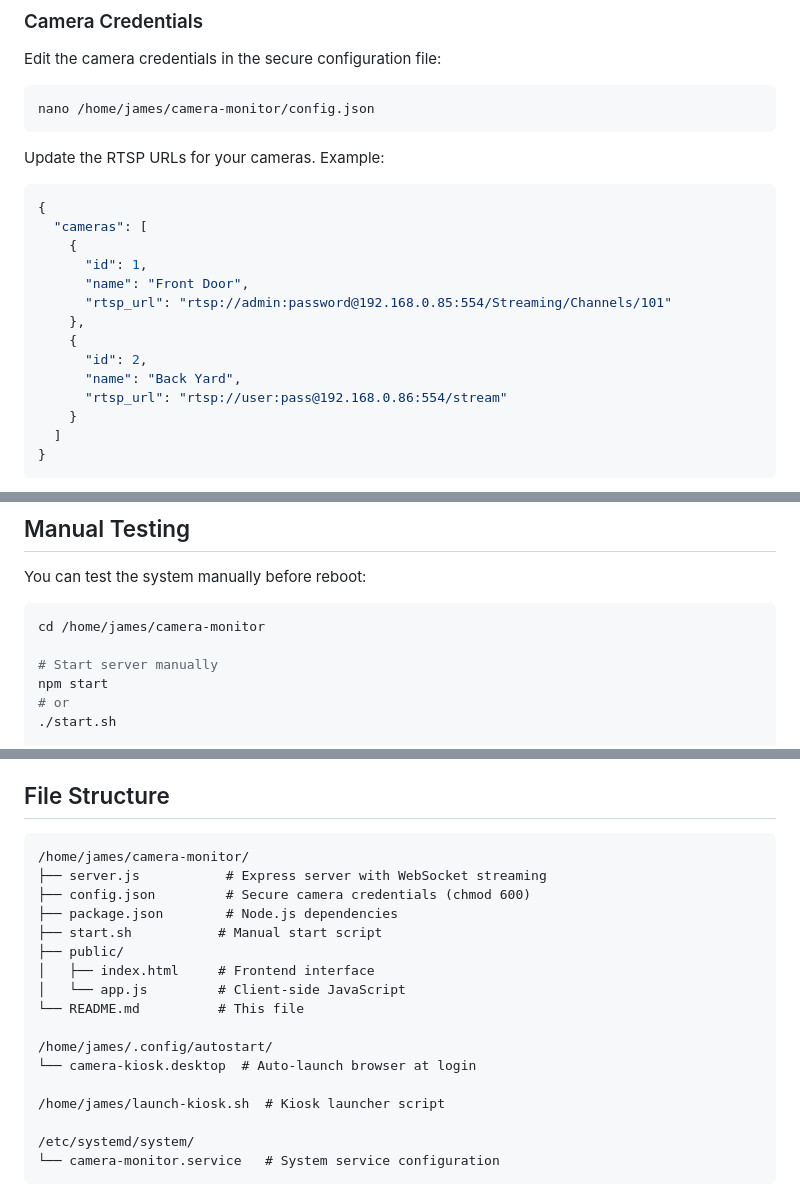
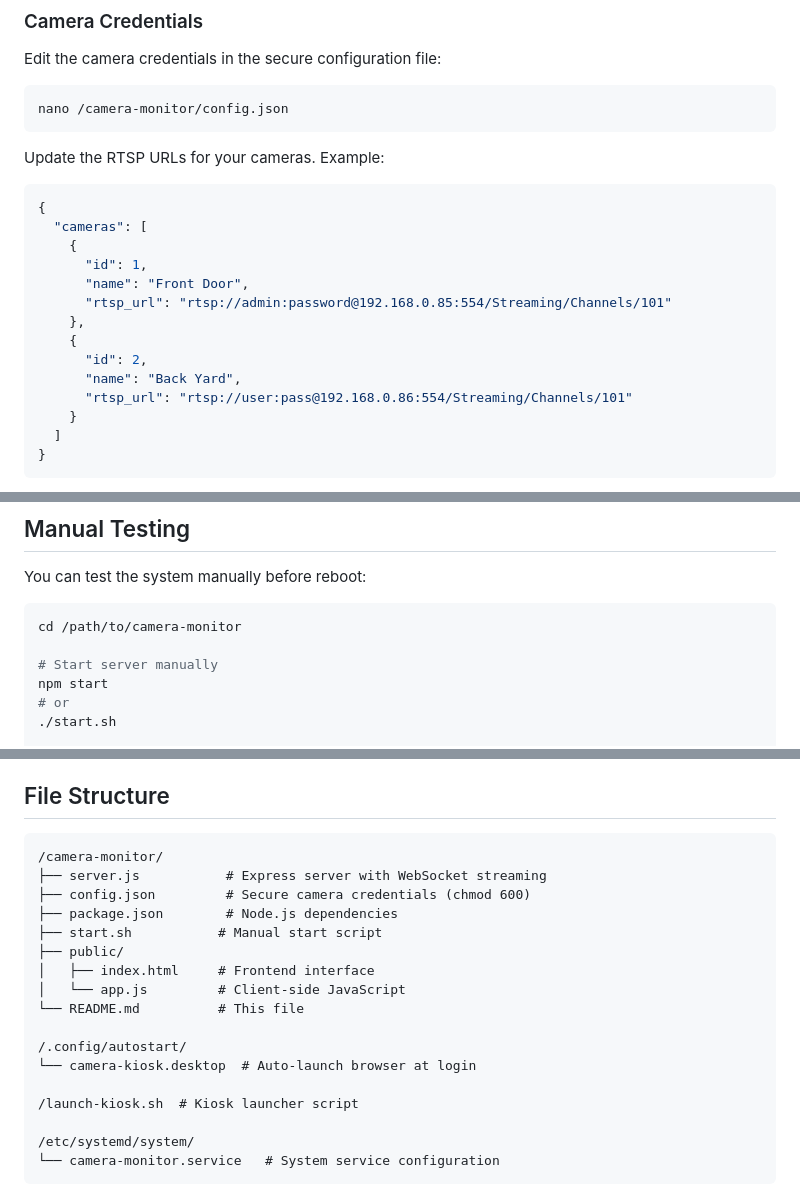
Before and after one commit to polyphasicdevs/camera-monitor, a Markdown page: README.md, 3 parts joined by grey strips. GitHub-like rendering.

````diff
--- a/README.md
+++ b/README.md
@@ -22,7 +22,7 @@ The system has been installed and configured to run automatically at boot.
 Edit the camera credentials in the secure configuration file:
 
 ```bash
-nano /home/james/camera-monitor/config.json
+nano /camera-monitor/config.json
 ```
 
 Update the RTSP URLs for your cameras. Example:
@@ -37,7 +37,7 @@ Update the RTSP URLs for your cameras. Example:
     {
       "id": 2,
       "name": "Back Yard",
-      "rtsp_url": "rtsp://user:pass@192.168.0.86:554/stream"
+      "rtsp_url": "rtsp://user:pass@192.168.0.86:554/Streaming/Channels/101"
     }
   ]
 }
@@ -69,7 +69,7 @@ sudo systemctl start camera-monitor
 You can test the system manually before reboot:
 
 ```bash
-cd /home/james/camera-monitor
+cd /path/to/camera-monitor
 
 # Start server manually
 npm start
@@ -89,7 +89,7 @@ The system is configured to:
 ## File Structure
 
 ```
-/home/james/camera-monitor/
+/camera-monitor/
 ├── server.js           # Express server with WebSocket streaming
 ├── config.json         # Secure camera credentials (chmod 600)
 ├── package.json        # Node.js dependencies
@@ -99,10 +99,10 @@ The system is configured to:
 │   └── app.js         # Client-side JavaScript
 └── README.md          # This file
 
-/home/james/.config/autostart/
+/.config/autostart/
 └── camera-kiosk.desktop  # Auto-launch browser at login
 
-/home/james/launch-kiosk.sh  # Kiosk launcher script
+/launch-kiosk.sh  # Kiosk launcher script
 
 /etc/systemd/system/
 └── camera-monitor.service   # System service configuration
````
